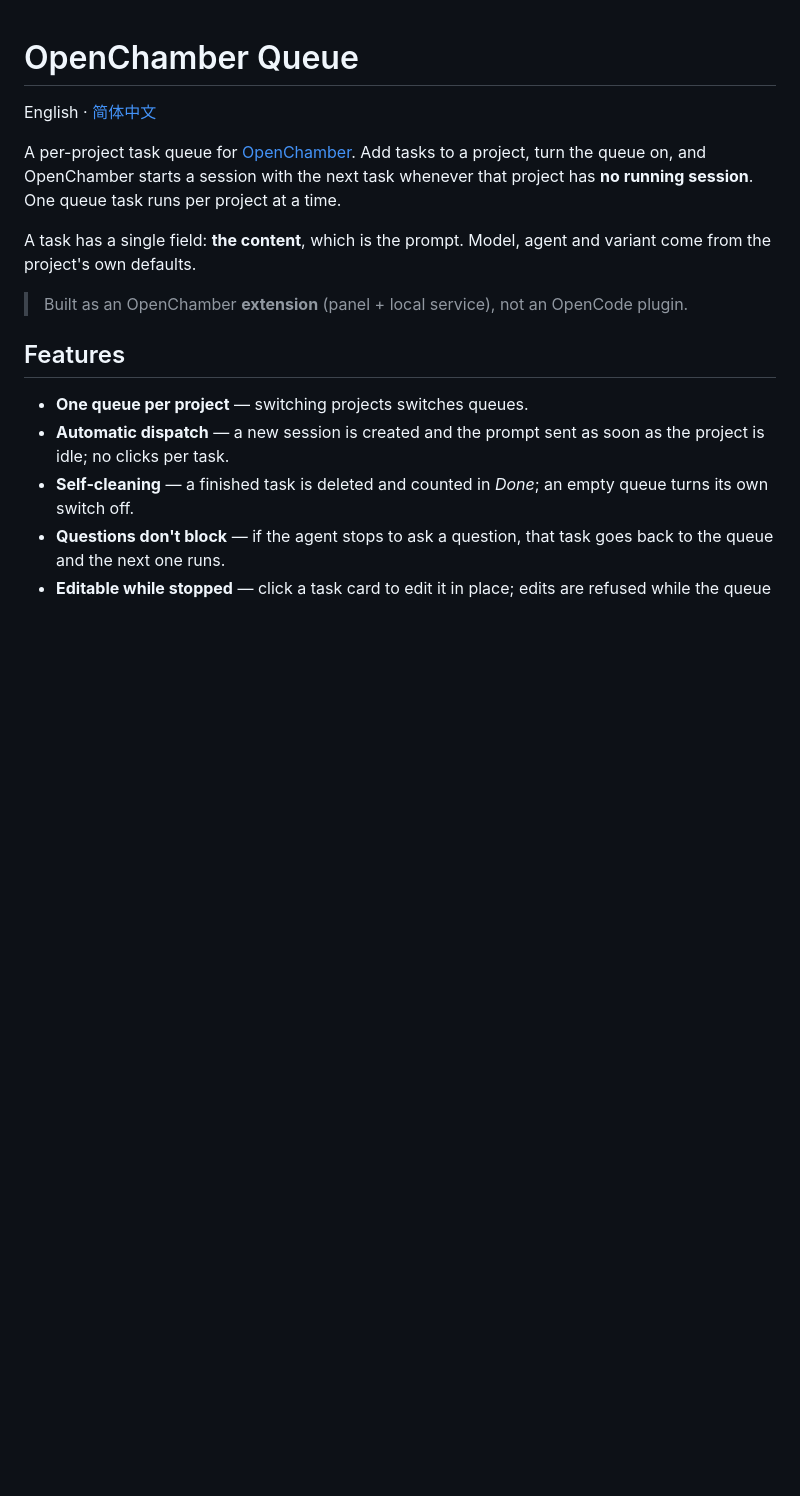
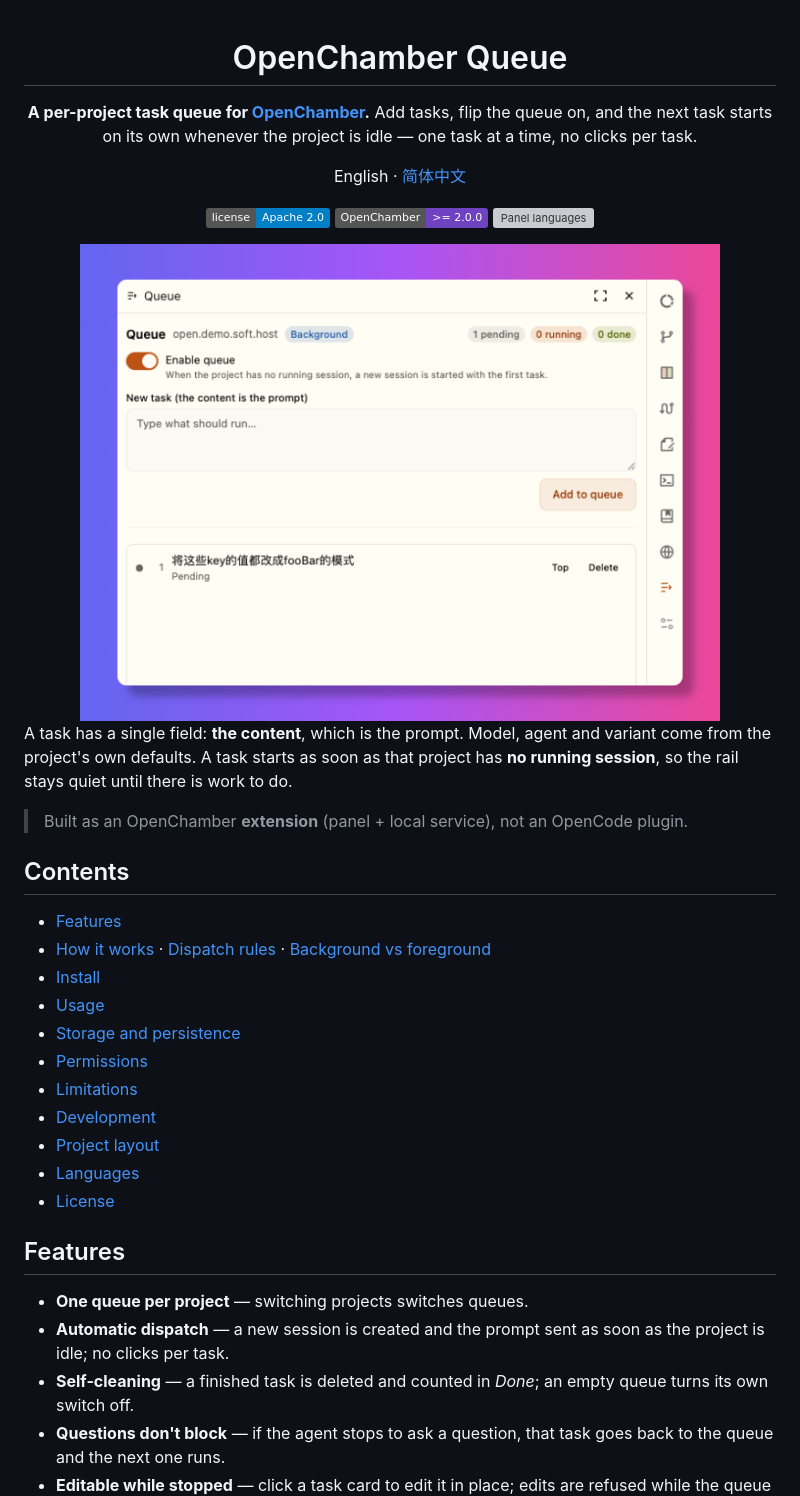
Before and after one commit to open-tecmz/openchamber-queue, a Markdown page: README.md, the part around the change printed below. Rendered like a GitHub page; pictures changed too: demo/screenshot/demo.png (added); badges without logos; blank space fills up the shorter version; grey boxes are pictures that could not be loaded.

```diff
--- a/README.md
+++ b/README.md
@@ -1,16 +3,38 @@
 # OpenChamber Queue
+
+**A per-project task queue for [OpenChamber](https://openchamber.dev).**
+Add tasks, flip the queue on, and the next task starts on its own whenever the
+project is idle — one task at a time, no clicks per task.
 
 English · [简体中文](./README.zh-CN.md)
 
-A per-project task queue for [OpenChamber](https://openchamber.dev). Add tasks to a
-project, turn the queue on, and OpenChamber starts a session with the next task
-whenever that project has **no running session**. One queue task runs per project at
-a time.
+[![License: Apache 2.0](https://img.shields.io/badge/license-Apache_2.0-blue.svg)](./LICENSE)
+[![OpenChamber](https://img.shields.io/badge/OpenChamber-%3E%3D%202.0.0-6f42c1.svg)](https://openchamber.dev)
+[![Panel languages](https://img.shields.io/badge/panel_en%20%2F%20zh--cn%20%2F%20zh--tw-2ea44f.svg)](#languages)
+
+<img src="./demo/screenshot/demo.png" alt="The Queue panel: an enable switch, a task box and the pending list" width="640" />
+
+</div>
 
 A task has a single field: **the content**, which is the prompt. Model, agent and
-variant come from the project's own defaults.
+variant come from the project's own defaults. A task starts as soon as that project
+has **no running session**, so the rail stays quiet until there is work to do.
 
 > Built as an OpenChamber **extension** (panel + local service), not an OpenCode plugin.
+
+## Contents
+
+- [Features](#features)
+- [How it works](#how-it-works) · [Dispatch rules](#dispatch-rules) · [Background vs foreground](#background-vs-foreground)
+- [Install](#install)
+- [Usage](#usage)
+- [Storage and persistence](#storage-and-persistence)
+- [Permissions](#permissions)
+- [Limitations](#limitations)
+- [Development](#development)
+- [Project layout](#project-layout)
+- [Languages](#languages)
+- [License](#license)
 
 ## Features
 
```
Also changed, not shown: other parts of README.md (+14 -7 lines), AGENTS.md (added, +26 -0 lines), README.zh-CN.md (+39 -11 lines), changelog.md (added, +16 -0 lines), 5 other files.
